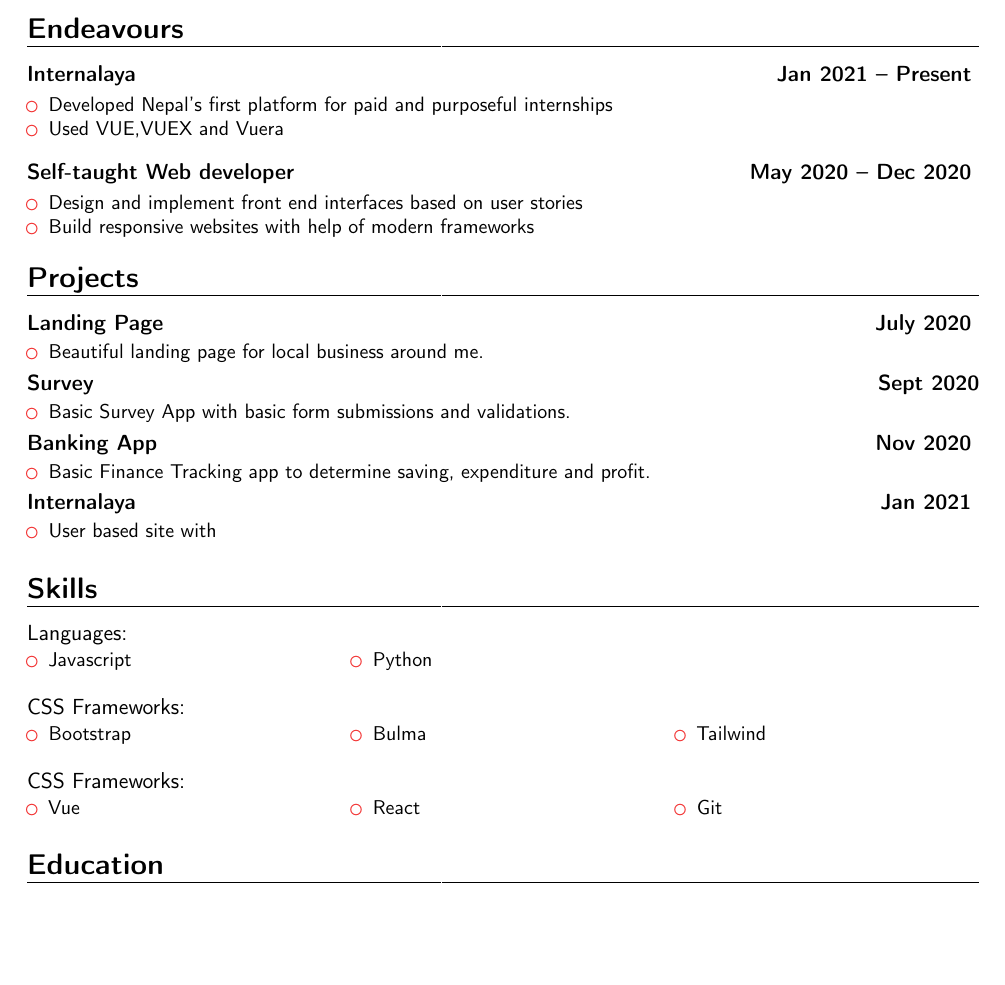
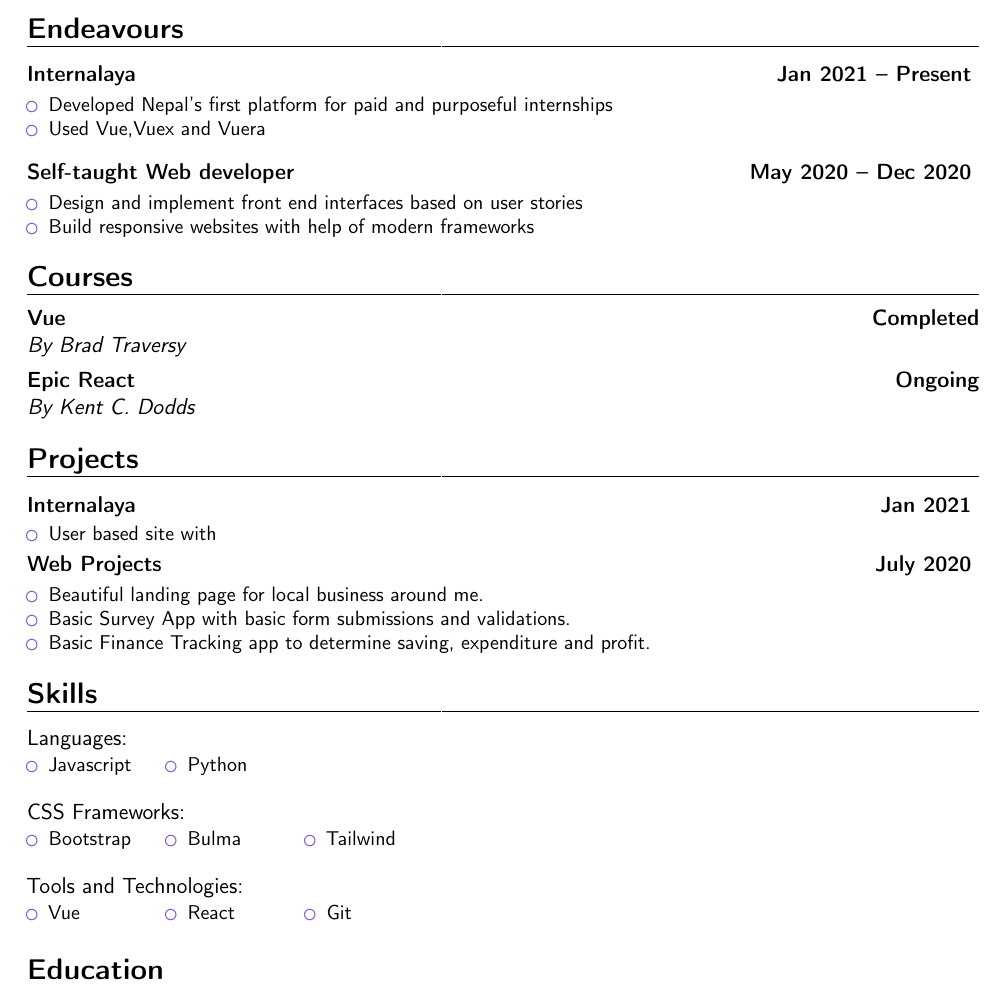
Before and after one commit to YogishaNiraula/Resume, a LaTeX CV (resume.tex): part of the page, cut so that both start at the same text, the shorter picture padded with empty space. Compiled offline with pdfLaTeX.

Commit message:
Added courses

```diff
--- a/resume.tex
+++ b/resume.tex
@@ -67,56 +33,47 @@ building web services. Familiar with web development and deployment process. Has
 
 \section{Endeavours}
 \cventry{}{}{Internalaya}{ Jan 2021 -- Present \vspace{-1.0em}}{}{
-% Detailed achievements:%
 \begin{itemize}
 \item Developed Nepal's first platform for paid and purposeful internships
-\item Used VUE,VUEX and Vuera
+\item Used Vue,Vuex and Vuera
 \end{itemize}}
 \vspace{0.5em}
 
 
 \cventry{}{}{Self-taught Web developer}{May 2020 -- Dec 2020 \vspace{-1.0em}}{}{
-% Detailed achievements:%
 \begin{itemize}
 \item Design and implement front end interfaces based on user stories
 \item Build
 responsive websites with help of modern frameworks
 \end{itemize}}
 
+\section{Courses}
+
+\cventry{}{}{Vue}{Completed}{\hspace*{-2.5 mm} By Brad Traversy }{}
+\cventry{}{}{Epic React}{Ongoing}{\hspace*{-2.5 mm} By Kent C. Dodds }{}
+
 \section{Projects}
 
-\cventry{}{}{Landing Page}{July 2020 \vspace{-1.0em}}{}{
-% Detailed achievements:%
-\begin{itemize}
-\item Beautiful landing page for local business around me.
-\end{itemize}}
-% \vspace{-1.0em}
-
-\cventry{}{}{Survey}{Sept 2020\vspace{-1.0em}}{}{
-% Detailed achievements:%
-\begin{itemize}
-\item Basic Survey App with basic form submissions and validations.
-\end{itemize}}
-
-\cventry{}{}{Banking App}{Nov 2020 \vspace{-1.0em}}{}{
-% Detailed achievements:%
-\begin{itemize}
-\item Basic Finance Tracking app to determine saving, expenditure and profit.
-\end{itemize}}
-% \vspace{1.}
-
 \cventry{}{}{Internalaya}{Jan 2021 \vspace{-1.0em}}{}{
-% Detailed achievements:%
 \begin{itemize}
 \item User based site with
 \end{itemize}}
 % \vspace{1.}
 
+\cventry{}{}{Web Projects}{July 2020 \vspace{-1.0em}}{}{
+\begin{itemize}
+\item Beautiful landing page for local business around me.
+\item Basic Survey App with basic form submissions and validations.
+\item Basic Finance Tracking app to determine saving, expenditure and profit.
+\end{itemize}}
+% \vspace{1.}
+
+
 \section{Skills}
 
 {}{Languages:}
 \vspace{-1.0em}\begin{small}
- \begin{multicols}{3}
+ \begin{multicols}{7}
     \begin{itemize}
 \item Javascript
 \item Python
@@ -125,7 +82,7 @@ responsive websites with help of modern frameworks
 
 {}{CSS Frameworks:}
 \vspace{-1.0em}\begin{small}
- \begin{multicols}{3}
+ \begin{multicols}{7}
     \begin{itemize}
 \item Bootstrap
 \item Bulma
@@ -133,9 +90,9 @@ responsive websites with help of modern frameworks
     \end{itemize}
     \end{multicols}\end{small}
 
-{}{CSS Frameworks:}
+{}{Tools and Technologies:}
 \vspace{-1.0em}\begin{small}
- \begin{multicols}{3}
+ \begin{multicols}{7}
     \begin{itemize}
 \item Vue
 \item React
```
Also changed, not shown: resume.tex (52 more changed lines).
